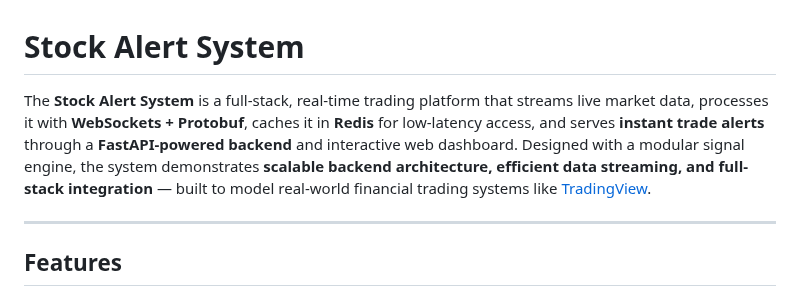
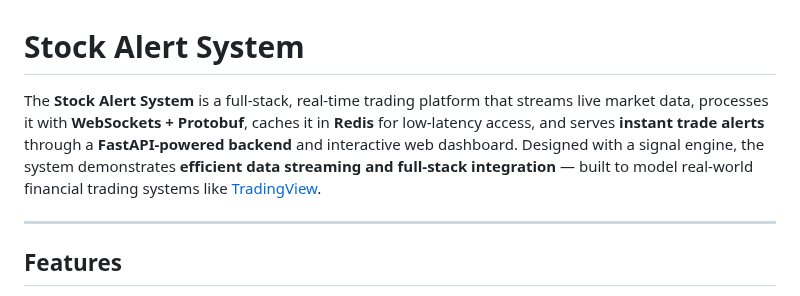
Before and after one commit to ArjunXvarma/stock-alert-system, a Markdown page: README.md, the part around one of its changes. Drawn GitHub-style.

```diff
--- a/README.md
+++ b/README.md
@@ -1,6 +1,6 @@
 # Stock Alert System
 
-The **Stock Alert System** is a full-stack, real-time trading platform that streams live market data, processes it with **WebSockets + Protobuf**, caches it in **Redis** for low-latency access, and serves **instant trade alerts** through a **FastAPI-powered backend** and interactive web dashboard. Designed with a modular signal engine, the system demonstrates **scalable backend architecture, efficient data streaming, and full-stack integration** — built to model real-world financial trading systems like [TradingView](https://in.tradingview.com/pricing/).
+The **Stock Alert System** is a full-stack, real-time trading platform that streams live market data, processes it with **WebSockets + Protobuf**, caches it in **Redis** for low-latency access, and serves **instant trade alerts** through a **FastAPI-powered backend** and interactive web dashboard. Designed with a signal engine, the system demonstrates **efficient data streaming and full-stack integration** — built to model real-world financial trading systems like [TradingView](https://in.tradingview.com/pricing/).
 
 ---
 
```
Also changed, not shown: other parts of README.md (+4 -4 lines).
